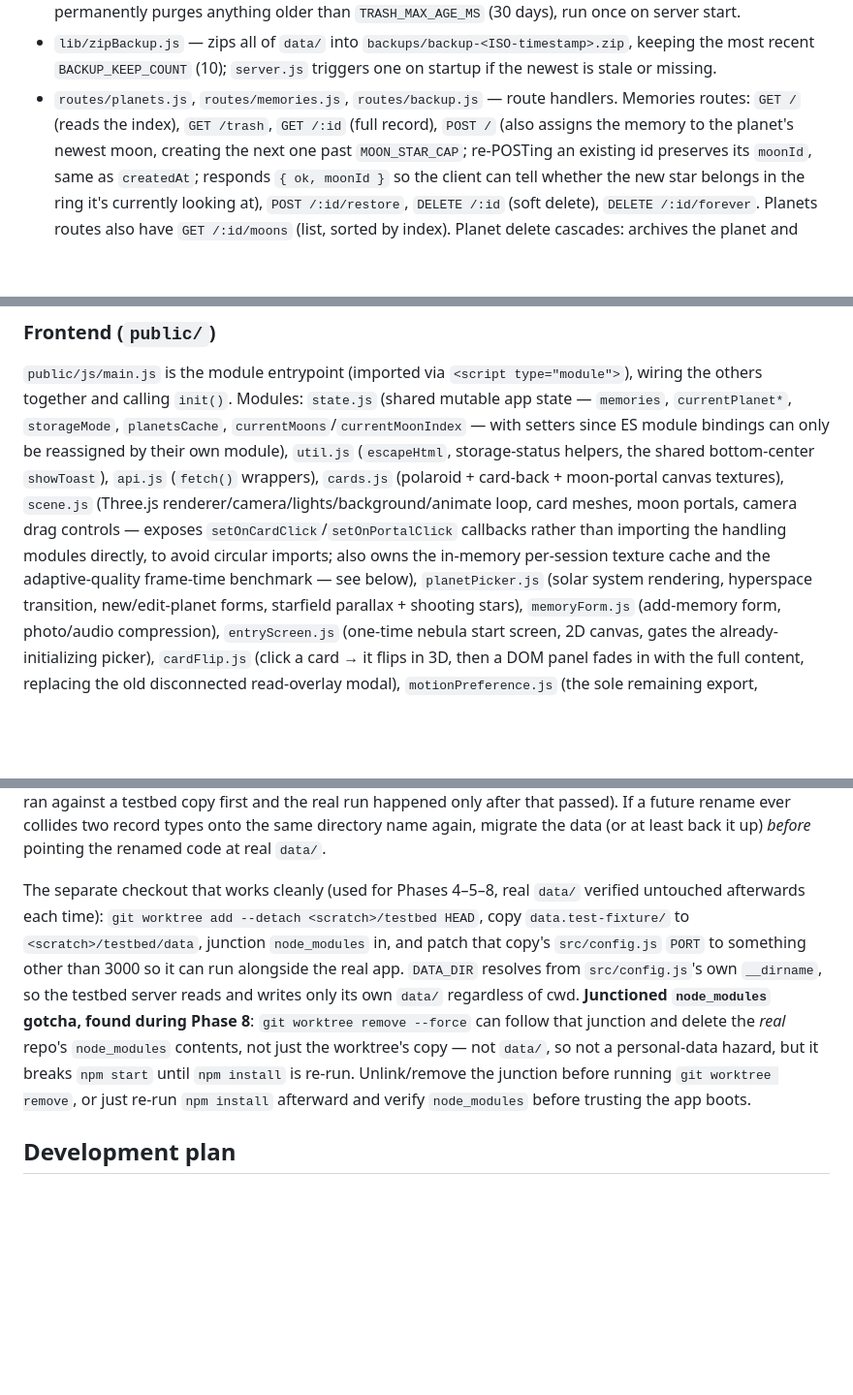
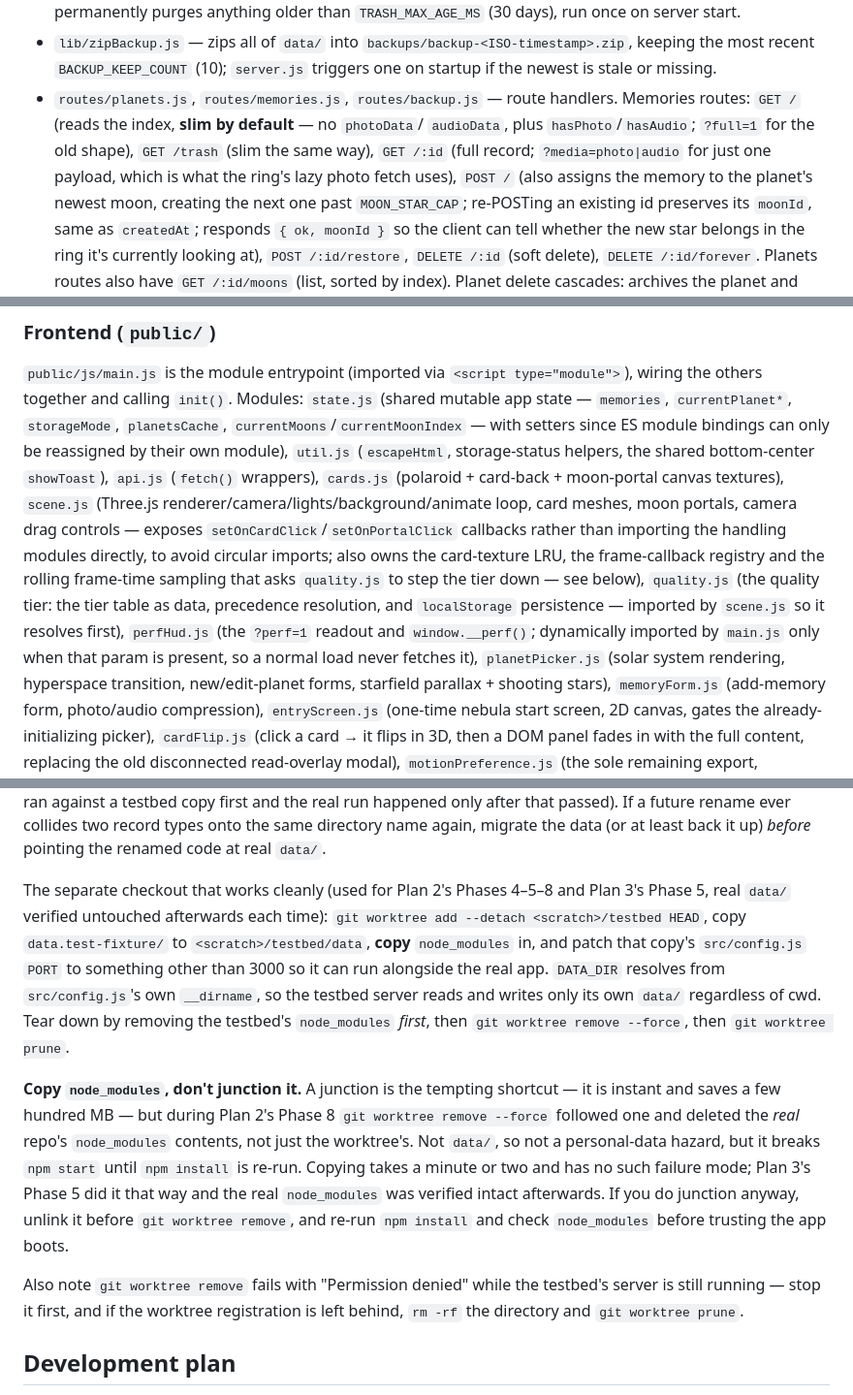
Before and after one commit to Thoe657/SolarMemories, a Markdown page: CLAUDE.md, 3 parts joined by grey strips. Shown at 97% size. GitHub-like rendering; blank space fills up the shorter version.

```diff
--- a/CLAUDE.md
+++ b/CLAUDE.md
@@ -121,7 +121,10 @@ is a thin entrypoint (config, middleware, mount routes, listen, startup backup c
   keeping the most recent `BACKUP_KEEP_COUNT` (10); `server.js` triggers one on startup
   if the newest is stale or missing.
 - `routes/planets.js`, `routes/memories.js`, `routes/backup.js` — route handlers.
-  Memories routes: `GET /` (reads the index), `GET /trash`, `GET /:id` (full record),
+  Memories routes: `GET /` (reads the index, **slim by default** — no `photoData`/
+  `audioData`, plus `hasPhoto`/`hasAudio`; `?full=1` for the old shape), `GET /trash`
+  (slim the same way), `GET /:id` (full record; `?media=photo|audio` for just one
+  payload, which is what the ring's lazy photo fetch uses),
   `POST /` (also assigns the memory to the planet's newest moon, creating the next one
   past `MOON_STAR_CAP`; re-POSTing an existing id preserves its `moonId`, same as
   `createdAt`; responds `{ ok, moonId }` so the client can tell whether the new star
@@ -141,8 +144,13 @@ wrappers), `cards.js` (polaroid + card-back + moon-portal canvas textures),
 `scene.js` (Three.js renderer/camera/lights/background/animate loop, card meshes,
 moon portals, camera drag controls — exposes `setOnCardClick`/`setOnPortalClick`
 callbacks rather than importing the handling modules directly, to avoid circular
-imports; also owns the in-memory per-session texture cache and the adaptive-quality
-frame-time benchmark — see below), `planetPicker.js`
+imports; also owns the card-texture LRU, the frame-callback registry and the rolling
+frame-time sampling that asks `quality.js` to step the tier down — see below),
+`quality.js` (the quality tier: the tier table as data, precedence resolution, and
+`localStorage` persistence — imported by `scene.js` so it resolves first),
+`perfHud.js` (the `?perf=1` readout and `window.__perf()`; dynamically imported by
+`main.js` only when that param is present, so a normal load never fetches it),
+`planetPicker.js`
 (solar system rendering, hyperspace transition, new/edit-planet forms, starfield
 parallax + shooting stars), `memoryForm.js` (add-memory form, photo/audio
 compression), `entryScreen.js` (one-time nebula start screen, 2D canvas, gates the
@@ -288,18 +296,27 @@ against a testbed copy first and the real run happened only after that passed).
 future rename ever collides two record types onto the same directory name again, migrate
 the data (or at least back it up) *before* pointing the renamed code at real `data/`.
 
-The separate checkout that works cleanly (used for Phases 4–5–8, real `data/` verified
-untouched afterwards each time): `git worktree add --detach <scratch>/testbed HEAD`, copy
-`data.test-fixture/` to `<scratch>/testbed/data`, junction `node_modules` in, and patch
-that copy's `src/config.js` `PORT` to something other than 3000 so it can run alongside
-the real app. `DATA_DIR` resolves from `src/config.js`'s own `__dirname`, so the testbed
-server reads and writes only its own `data/` regardless of cwd. **Junctioned
-`node_modules` gotcha, found during Phase 8**: `git worktree remove --force` can follow
-that junction and delete the *real* repo's `node_modules` contents, not just the
-worktree's copy — not `data/`, so not a personal-data hazard, but it breaks `npm start`
-until `npm install` is re-run. Unlink/remove the junction before running
-`git worktree remove`, or just re-run `npm install` afterward and verify `node_modules`
-before trusting the app boots.
+The separate checkout that works cleanly (used for Plan 2's Phases 4–5–8 and Plan 3's
+Phase 5, real `data/` verified untouched afterwards each time):
+`git worktree add --detach <scratch>/testbed HEAD`, copy `data.test-fixture/` to
+`<scratch>/testbed/data`, **copy** `node_modules` in, and patch that copy's
+`src/config.js` `PORT` to something other than 3000 so it can run alongside the real app.
+`DATA_DIR` resolves from `src/config.js`'s own `__dirname`, so the testbed server reads
+and writes only its own `data/` regardless of cwd. Tear down by removing the testbed's
+`node_modules` *first*, then `git worktree remove --force`, then `git worktree prune`.
+
+**Copy `node_modules`, don't junction it.** A junction is the tempting shortcut — it is
+instant and saves a few hundred MB — but during Plan 2's Phase 8 `git worktree remove
+--force` followed one and deleted the *real* repo's `node_modules` contents, not just the
+worktree's. Not `data/`, so not a personal-data hazard, but it breaks `npm start` until
+`npm install` is re-run. Copying takes a minute or two and has no such failure mode; Plan
+3's Phase 5 did it that way and the real `node_modules` was verified intact afterwards. If
+you do junction anyway, unlink it before `git worktree remove`, and re-run `npm install`
+and check `node_modules` before trusting the app boots.
+
+Also note `git worktree remove` fails with "Permission denied" while the testbed's server
+is still running — stop it first, and if the worktree registration is left behind,
+`rm -rf` the directory and `git worktree prune`.
 
 ## Development plan
 
```
Also changed, not shown: MEMORY.md (+45 -51 lines).
